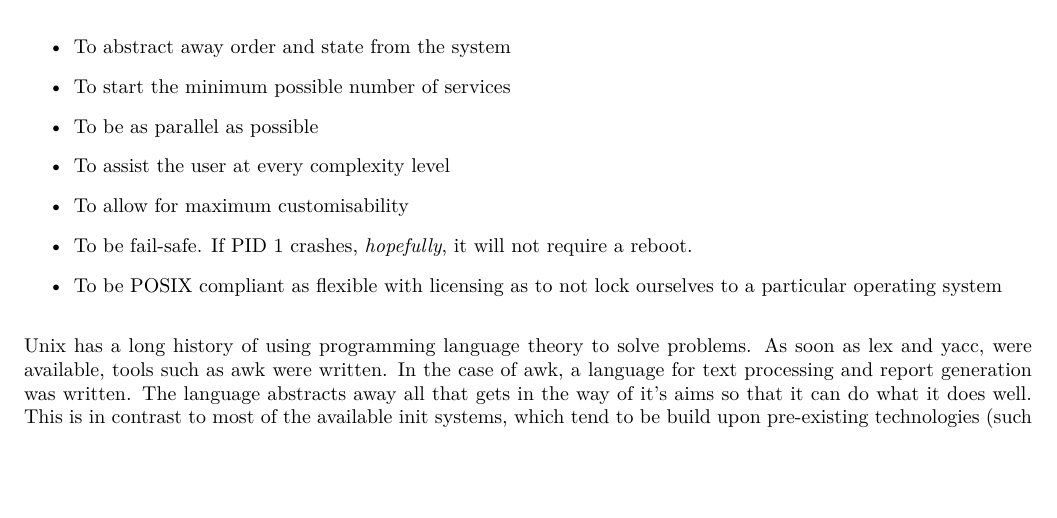
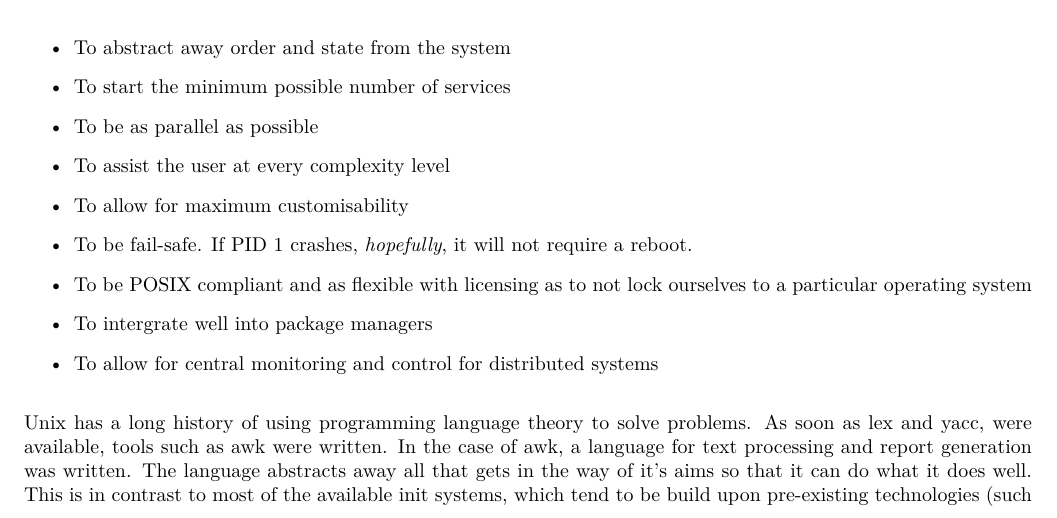
Before and after one commit to advancebsd/utlose-init, a LaTeX document (docs/plan/Proposal.tex): part of page 3 of 4, cut so that both start at the same text, the shorter picture padded with empty space. Compiled offline with XeLaTeX.

Commit message:
Spelling correction and additional aims written

```diff
--- a/docs/plan/Proposal.tex
+++ b/docs/plan/Proposal.tex
@@ -92,7 +92,9 @@ These components have the following aims
     \item To assist the user at every complexity level
     \item To allow for maximum customisability
     \item To be fail-safe. If PID 1 crashes, \textit{hopefully}, it will not require a reboot.
-    \item To be POSIX compliant as flexible with licensing as to not lock ourselves to a particular operating system
+    \item To be POSIX compliant and as flexible with licensing as to not lock ourselves to a particular operating system
+    \item To intergrate well into package managers
+    \item To allow for central monitoring and control for distributed systems
 \end{itemize}
 
 Unix has a long history of using programming language theory to solve problems. As soon as
```
